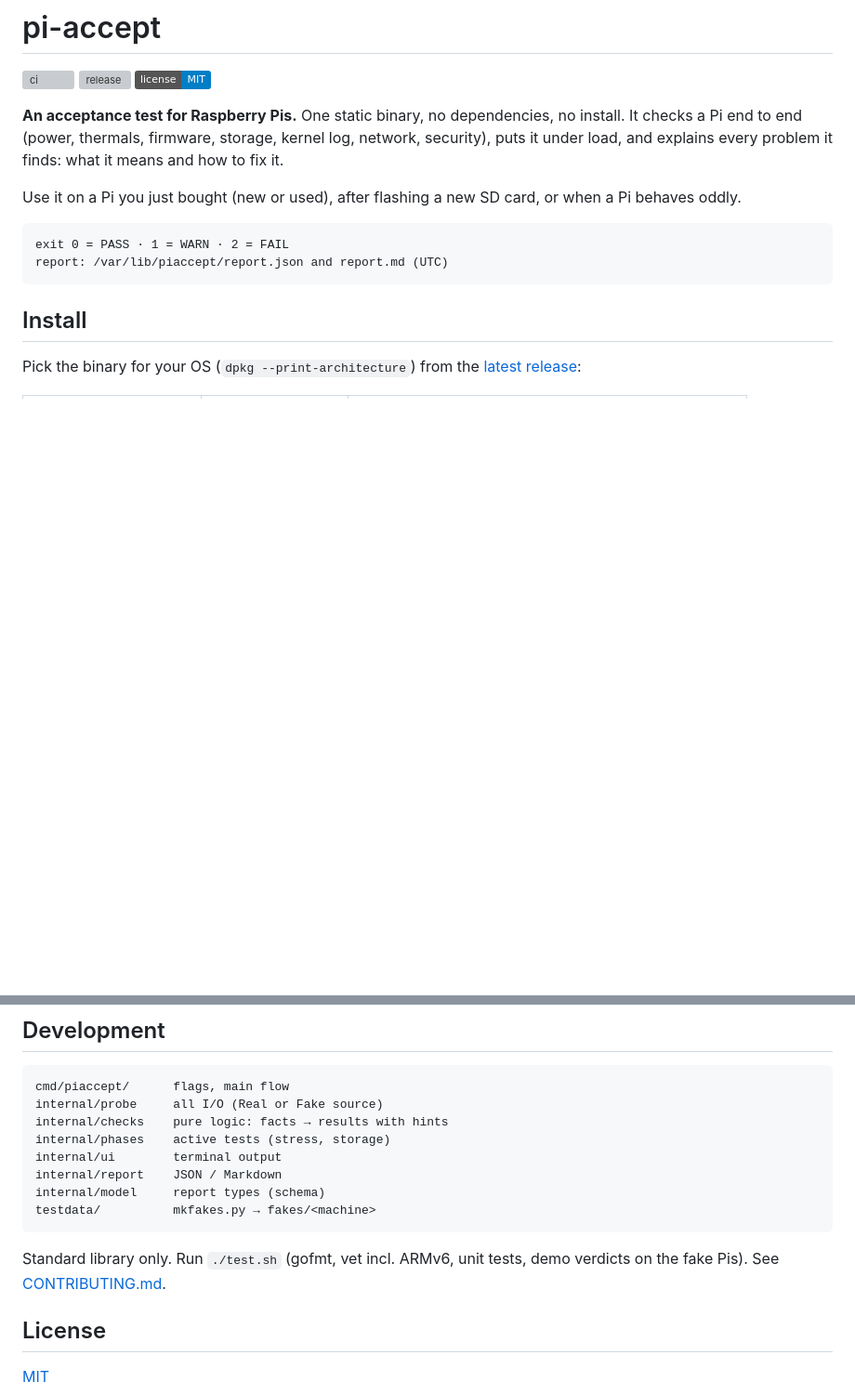
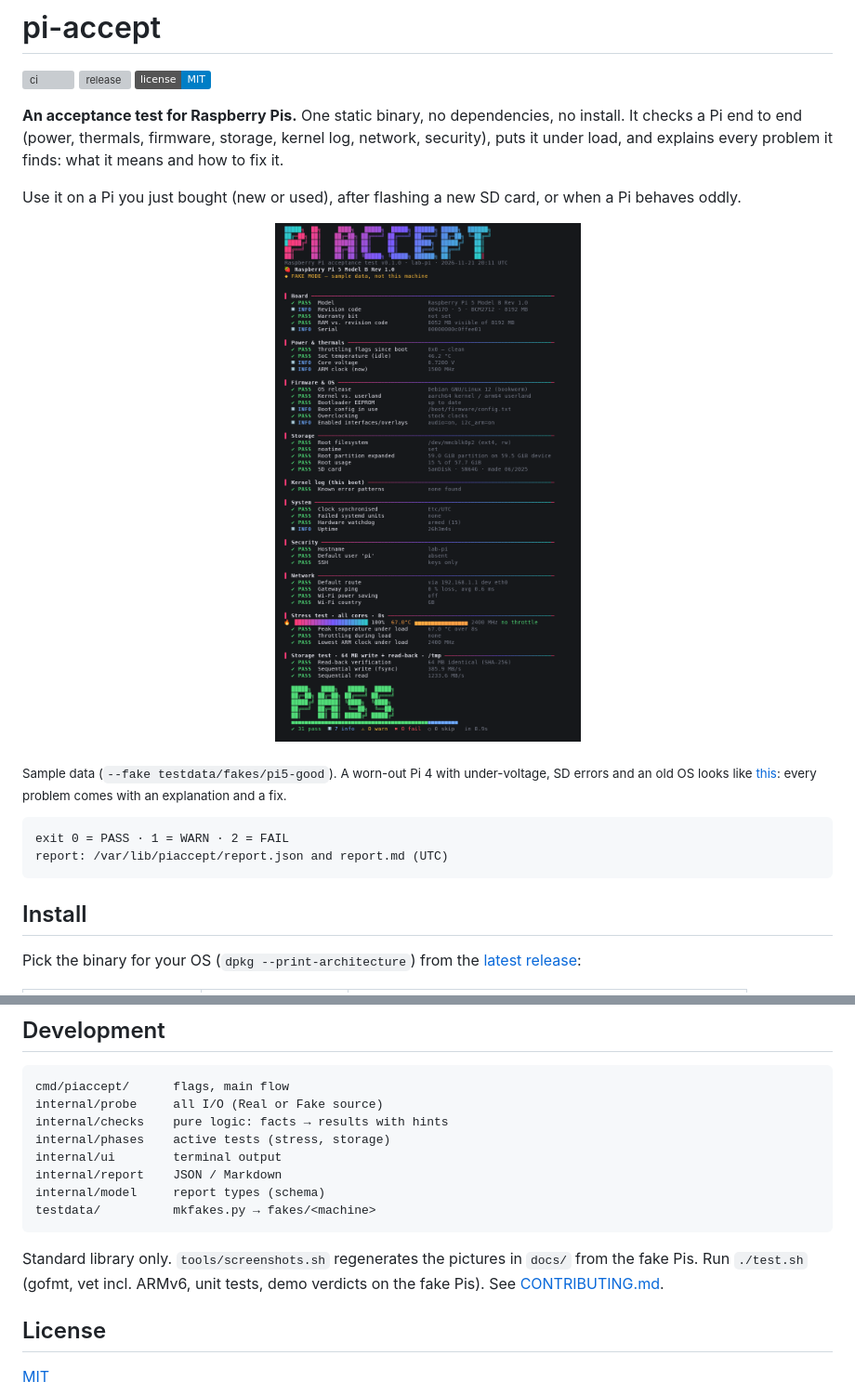
Before and after one commit to r4d1um/pi-accept, a Markdown page: README.md, 2 parts joined by grey strips. Shown at 93% size. Rendered like a GitHub page; pictures changed too: docs/pi5-good.png (added); badges without logos; blank space fills up the shorter version; grey boxes are pictures that could not be loaded.

````diff
--- a/README.md
+++ b/README.md
@@ -9,6 +9,11 @@ end to end (power, thermals, firmware, storage, kernel log, network, security),
 explains every problem it finds: what it means and how to fix it.
 
 Use it on a Pi you just bought (new or used), after flashing a new SD card, or when a Pi behaves oddly.
+
+<p align="center"><img src="docs/pi5-good.png" alt="piaccept on a healthy Pi 5 (sample data): all checks pass" width="620"></p>
+
+<sub>Sample data (`--fake testdata/fakes/pi5-good`). A worn-out Pi 4 with under-voltage, SD errors and an old OS
+looks like [this](docs/pi4-tired.png): every problem comes with an explanation and a fix.</sub>
 
 ```
 exit 0 = PASS · 1 = WARN · 2 = FAIL
@@ -92,7 +97,8 @@ internal/model     report types (schema)
 testdata/          mkfakes.py → fakes/<machine>
 ```
 
-Standard library only. Run `./test.sh` (gofmt, vet incl. ARMv6, unit tests, demo verdicts on the fake Pis).
+Standard library only. `tools/screenshots.sh` regenerates the pictures in `docs/` from the fake Pis.
+Run `./test.sh` (gofmt, vet incl. ARMv6, unit tests, demo verdicts on the fake Pis).
 See [CONTRIBUTING.md](CONTRIBUTING.md).
 
 ## License
````
Also changed, not shown: CHANGELOG.md (+7 -0 lines), CLAUDE.md (+1 -0 lines), docs/pi4-tired.png (added), 4 other files.
